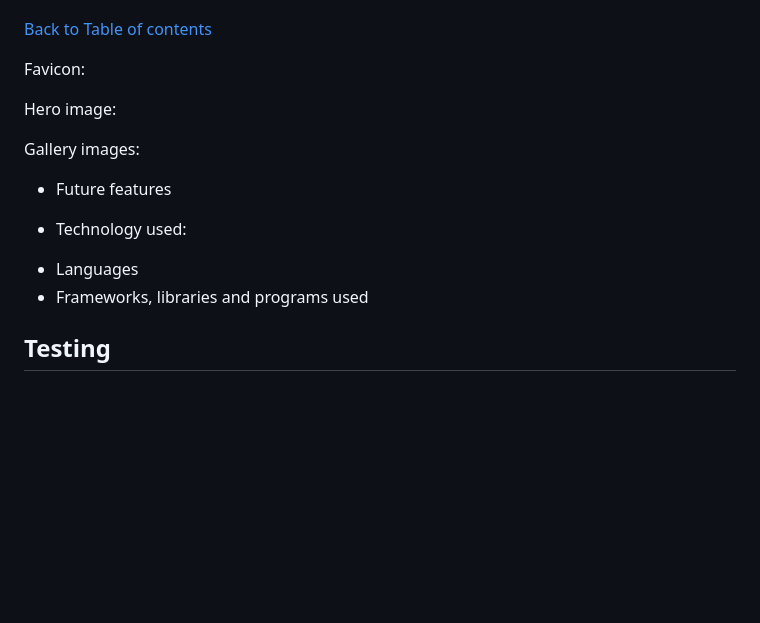
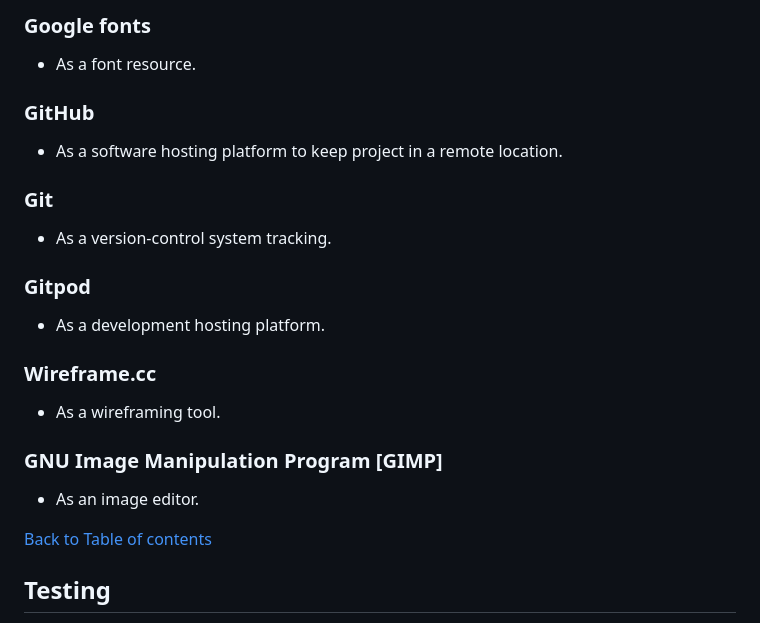
Before and after one commit to SasanTazayoni/PhantomForge, a Markdown page: README.md, the part around the change printed below. GitHub-like rendering; blank space fills up the shorter version.

```diff
--- a/README.md
+++ b/README.md
@@ -132,20 +176,23 @@ Below a form there is a map with location of a fitness studio.
+### Google fonts
+* As a font resource.
+
+### GitHub
+* As a software hosting platform to keep project in a remote location.
+
+### Git
+* As a version-control system tracking.
+
+### Gitpod
+* As a development hosting platform.
+
+### Wireframe.cc
+* As a wireframing tool.
+
+### GNU Image Manipulation Program [GIMP]
+* As an image editor.
 
 
 [Back to Table of contents](#table-of-contents)
-
-Favicon:
-
-Hero image:
-
-Gallery images:
-
-
-
-- Future features
-
-* Technology used:
-- Languages
-- Frameworks, libraries and programs used
 
 
 
```
Also changed, not shown: other parts of README.md (+57 -13 lines), assets/img/wireframes/gallery.png.
